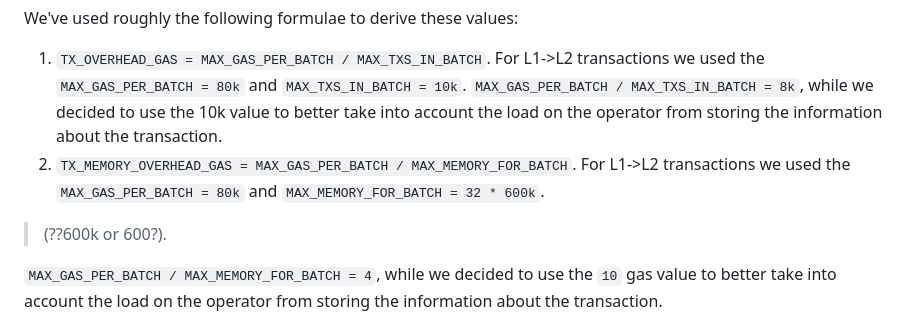
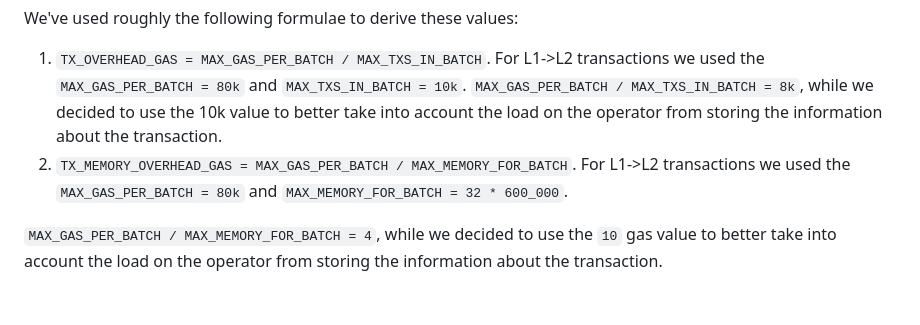
Before and after one commit to code-423n4/2024-03-zksync, a Markdown page: docs/Smart contract Section/zkSync fee model.md, the part around the change. Drawn GitHub-style; blank space fills up the shorter version.

Commit message:
fix for clarity

```diff
--- a/docs/Smart contract Section/zkSync fee model.md
+++ b/docs/Smart contract Section/zkSync fee model.md
@@ -156,8 +156,7 @@ To simplify the codebase we've chosen the following constants:
 We've used roughly the following formulae to derive these values:
 
 1. `TX_OVERHEAD_GAS = MAX_GAS_PER_BATCH / MAX_TXS_IN_BATCH`. For L1->L2 transactions we used the `MAX_GAS_PER_BATCH = 80k` and `MAX_TXS_IN_BATCH = 10k`. `MAX_GAS_PER_BATCH / MAX_TXS_IN_BATCH = 8k`, while we decided to use the 10k value to better take into account the load on the operator from storing the information about the transaction.
-2. `TX_MEMORY_OVERHEAD_GAS = MAX_GAS_PER_BATCH / MAX_MEMORY_FOR_BATCH`. For L1->L2 transactions we used the `MAX_GAS_PER_BATCH = 80k` and `MAX_MEMORY_FOR_BATCH = 32 * 600k`.
-> (??600k or 600?).
+2. `TX_MEMORY_OVERHEAD_GAS = MAX_GAS_PER_BATCH / MAX_MEMORY_FOR_BATCH`. For L1->L2 transactions we used the `MAX_GAS_PER_BATCH = 80k` and `MAX_MEMORY_FOR_BATCH = 32 * 600_000`.
 
 `MAX_GAS_PER_BATCH / MAX_MEMORY_FOR_BATCH = 4`, while we decided to use the `10` gas value to better take into account the load on the operator from storing the information about the transaction.
 
```
